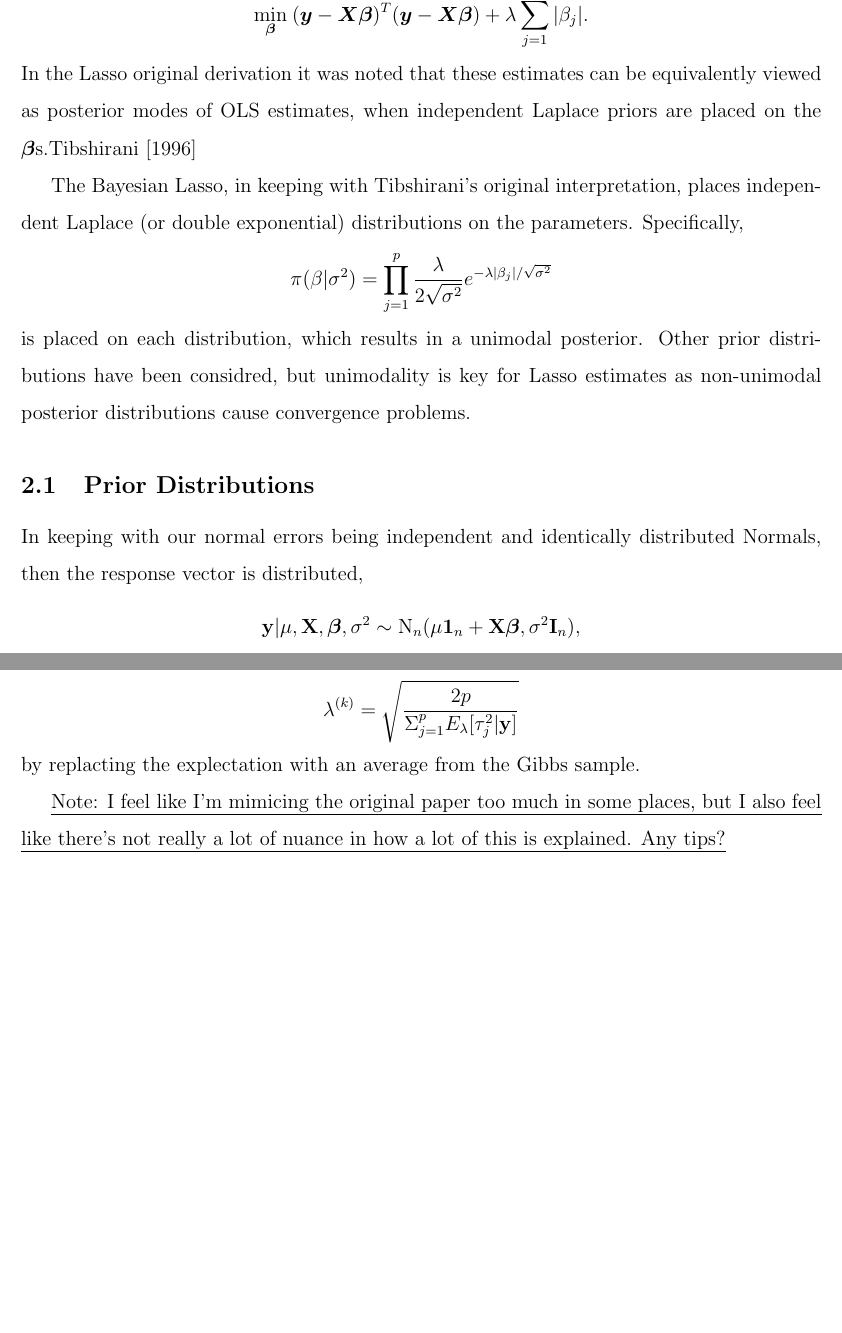
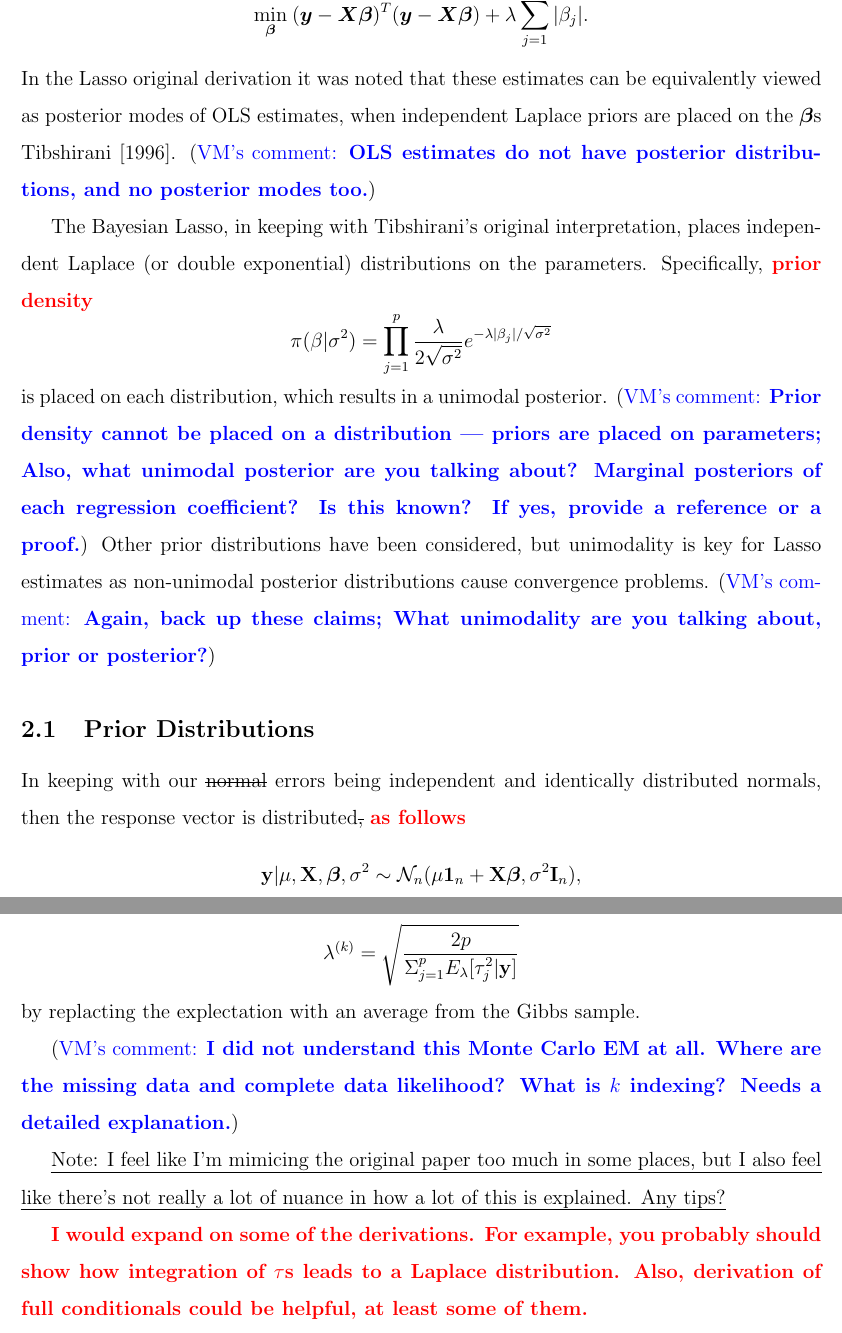
Before and after one commit to amwag/Bayesian-Lasso, a LaTeX document (Paper/Methods.tex): two parts of pages 5 and 7 of 8, joined at a grey line, cut so that both start at the same text, the shorter picture padded with empty space. Compiled offline with pdfLaTeX.

Commit message:
intro and methods edits

```diff
--- a/Paper/Methods.tex
+++ b/Paper/Methods.tex
@@ -90,14 +93,23 @@
 
 For this reason we are most interested in the Lasso. The standard form representation, for some penalty weight $\lambda \geq 0$, has the form \[
 \min_{\boldsymbol{\beta}}  \hspace{.1cm} (\boldsymbol{y}-\boldsymbol{X}\boldsymbol{\beta})^T(\boldsymbol{y}-\boldsymbol{X}\boldsymbol{\beta})+\lambda\sum_{j=1}^p|\beta_j|.
-\] In the Lasso original derivation it was noted that these estimates can be equivalently viewed as posterior modes of OLS estimates, when independent Laplace priors are placed on the $\boldsymbol{\beta}$s.\cite{tibshirani1996regression}
+\] In the Lasso original derivation it was noted that these estimates can be equivalently viewed as posterior modes of OLS estimates, when independent Laplace priors are placed on the $\boldsymbol{\beta}$s \cite{tibshirani1996regression}.
+\vmcomment{OLS estimates do not have posterior distributions, and no posterior modes too.}
 
-The Bayesian Lasso, in keeping with Tibshirani's original interpretation, places independent Laplace (or double exponential) distributions on the parameters. Specifically, \[
+The Bayesian Lasso, in keeping with Tibshirani's original interpretation, places independent Laplace (or double exponential) distributions on the parameters.
+Specifically, \vmadd{prior density}
+\[
 \pi(\beta|\sigma^2)=\prod_{j=1}^p\frac{\lambda}{2\sqrt{\sigma^2}}e^{-\lambda |\beta_j|/\sqrt{\sigma^2}}
-\] is placed on each distribution, which results in a unimodal posterior. Other prior distributions have been considred, but unimodality is key for Lasso estimates as non-unimodal posterior distributions cause convergence problems.
+\]
+is placed on each distribution, which results in a unimodal posterior.
+\vmcomment{Prior density cannot be placed on a distribution --- priors are placed on parameters; Also, what unimodal posterior are you talking about? Marginal posteriors of each regression coefficient? Is this known?
+If yes, provide a reference or a proof.}
+Other prior distributions have been considered, but unimodality is key for Lasso estimates as non-unimodal posterior distributions cause convergence problems.
+\vmcomment{Again, back up these claims; What unimodality are you talking about, prior or posterior?}
 
 \subsection{Prior Distributions}
-In keeping with our normal errors being independent and identically distributed Normals, then the response vector is distributed, \[
-\mathbf{y}|\mu,\mathbf{X},\boldsymbol\beta,\sigma^2 \sim \text{N}_n(\mu \mathbf{1}_n+\mathbf{X}\boldsymbol\beta,\sigma^2\mathbf{I}_n), \] but again noting that the vector $\mathbf{y}$ should be centered, resulting in $\mu=0$. Altneratively, an independent flat prior on $\mu$ can be used without affecting conjugacy of relevant variables.
+In keeping with our \vmdel{normal} errors being independent and identically distributed normals, then the response vector is distributed\vmdel{,} \vmadd{as follows}
+\[
+\mathbf{y}|\mu,\mathbf{X},\boldsymbol\beta,\sigma^2 \sim \mathcal{N}_n(\mu \mathbf{1}_n+\mathbf{X}\boldsymbol\beta,\sigma^2\mathbf{I}_n), \] but again noting that the vector $\mathbf{y}$ should be centered, resulting in $\mu=0$. Altneratively, an independent flat prior on $\mu$ can be used without affecting conjugacy of relevant variables.
 
 The variance $\sigma^2$ can be given an inverse gamma prior distribution (while maintaining conjugacy), but the treatment by \cite{park2008bayesian} instead uses an improper prior, $1/\sigma^2$. This choice of $\sigma^2$ is also important in maintaining the unimodality of $\boldsymbol\beta$.
@@ -120,7 +141,12 @@
 \lambda^{(k)}=\sqrt\frac{2p}{\Sigma^p_{j=1}E_\lambda[\tau^2_j|\mathbf{y}]}
 \] by replacting the explectation with an average from the Gibbs sample.
 
+\vmcomment{I did not understand this Monte Carlo EM at all. Where are the missing data and complete data likelihood? What is $k$ indexing? Needs a detailed explanation.}
+
+
 \emph{Note: I feel like I'm mimicing the original paper too much in some places, but I also feel like there's not really a lot of nuance in how a lot of this is explained. Any tips?}
+
+\vmadd{I would expand on some of the derivations. For example, you probably should show how integration of $\tau$s leads to a Laplace distribution. Also, derivation of full conditionals could be helpful, at least some of them.}
 
 \section{Results}
 
```
Also changed, not shown: Paper/Methods.tex (34 more changed lines).
